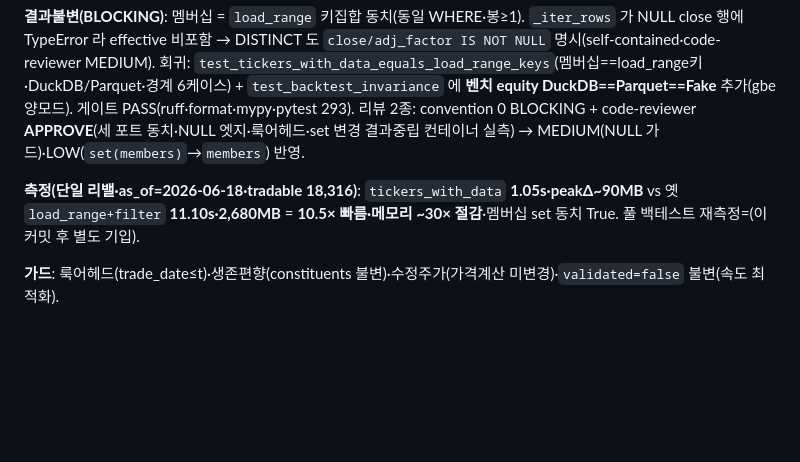
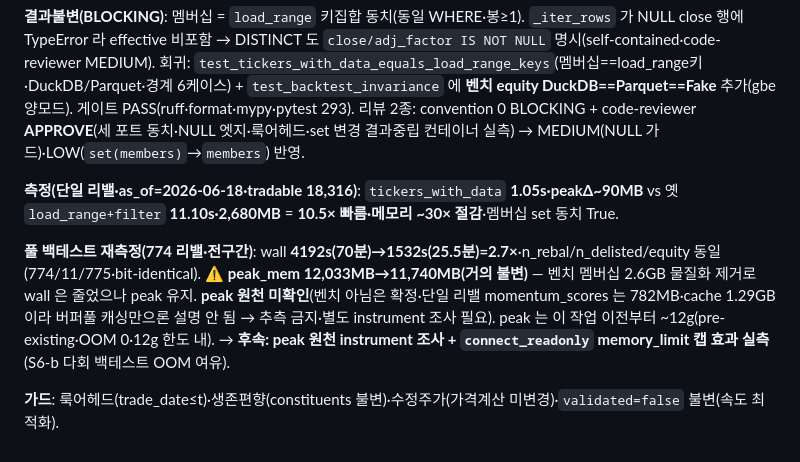
Before and after one commit to LJY981008/AgentGrid, a Markdown page: docs/work-history/2026-06-22-백테스트-라이브실용화-DuckDB컬럼스토어.md, the part around the change. GitHub-like rendering; blank space fills up the shorter version.

Commit message:
docs: 벤치 멤버십 푸시다운 풀 백테스트 재측정(70분→25.5분=2.7×·peak 원천 미확인 정직 기록)

```diff
--- a/docs/work-history/2026-06-22-백테스트-라이브실용화-DuckDB컬럼스토어.md
+++ b/docs/work-history/2026-06-22-백테스트-라이브실용화-DuckDB컬럼스토어.md
@@ -83,6 +83,8 @@ momentum **부분 푸시다운**(SQL 끝점·Python Decimal)은 ranking 병목
 
 **결과불변(BLOCKING)**: 멤버십 = `load_range` 키집합 동치(동일 WHERE·봉≥1). `_iter_rows` 가 NULL close 행에 TypeError 라 effective 비포함 → DISTINCT 도 `close/adj_factor IS NOT NULL` 명시(self-contained·code-reviewer MEDIUM). 회귀: `test_tickers_with_data_equals_load_range_keys`(멤버십==load_range키·DuckDB/Parquet·경계 6케이스) + `test_backtest_invariance` 에 **벤치 equity DuckDB==Parquet==Fake** 추가(gbe 양모드). 게이트 PASS(ruff·format·mypy·pytest 293). 리뷰 2종: convention 0 BLOCKING + code-reviewer **APPROVE**(세 포트 동치·NULL 엣지·룩어헤드·set 변경 결과중립 컨테이너 실측) → MEDIUM(NULL 가드)·LOW(`set(members)`→`members`) 반영.
 
-**측정(단일 리밸·as_of=2026-06-18·tradable 18,316)**: `tickers_with_data` **1.05s·peakΔ~90MB** vs 옛 `load_range+filter` **11.10s·2,680MB** = **10.5× 빠름·메모리 ~30× 절감**·멤버십 set 동치 True. 풀 백테스트 재측정=(이 커밋 후 별도 기입).
+**측정(단일 리밸·as_of=2026-06-18·tradable 18,316)**: `tickers_with_data` **1.05s·peakΔ~90MB** vs 옛 `load_range+filter` **11.10s·2,680MB** = **10.5× 빠름·메모리 ~30× 절감**·멤버십 set 동치 True.
+
+**풀 백테스트 재측정(774 리밸·전구간)**: wall **4192s(70분)→1532s(25.5분)=2.7×**·n_rebal/n_delisted/equity 동일(774/11/775·bit-identical). ⚠️ **peak_mem 12,033MB→11,740MB(거의 불변)** — 벤치 멤버십 2.6GB 물질화 제거로 wall 은 줄었으나 peak 유지. **peak 원천 미확인**(벤치 아님은 확정·단일 리밸 momentum_scores 는 782MB·cache 1.29GB 이라 버퍼풀 캐싱만으론 설명 안 됨 → 추측 금지·별도 instrument 조사 필요). peak 는 이 작업 이전부터 ~12g(pre-existing·OOM 0·12g 한도 내). → **후속: peak 원천 instrument 조사 + `connect_readonly` memory_limit 캡 효과 실측**(S6-b 다회 백테스트 OOM 여유).
 
 **가드**: 룩어헤드(trade_date≤t)·생존편향(constituents 불변)·수정주가(가격계산 미변경)·`validated=false` 불변(속도 최적화).
```
